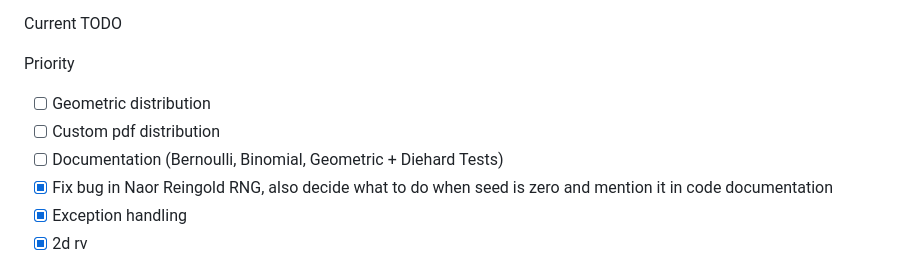
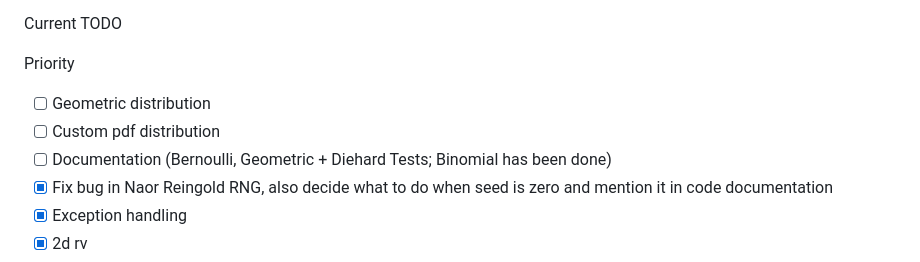
Before and after one commit to Prad-R/DiceForge, a Markdown page: README.md, the part around the change. Drawn GitHub-style.

Commit message:
Updated README, Binomial has been documented

```diff
--- a/README.md
+++ b/README.md
@@ -157,7 +157,7 @@ Current TODO
 Priority
 - [ ] Geometric distribution
 - [ ] Custom pdf distribution
-- [ ] Documentation (Bernoulli, Binomial, Geometric + Diehard Tests)
+- [ ] Documentation (Bernoulli, Geometric + Diehard Tests; Binomial has been done)
 - [x] Fix bug in Naor Reingold RNG, also decide what to do when seed is zero and mention it in code documentation
 - [x] Exception handling
 - [x] 2d rv
```
